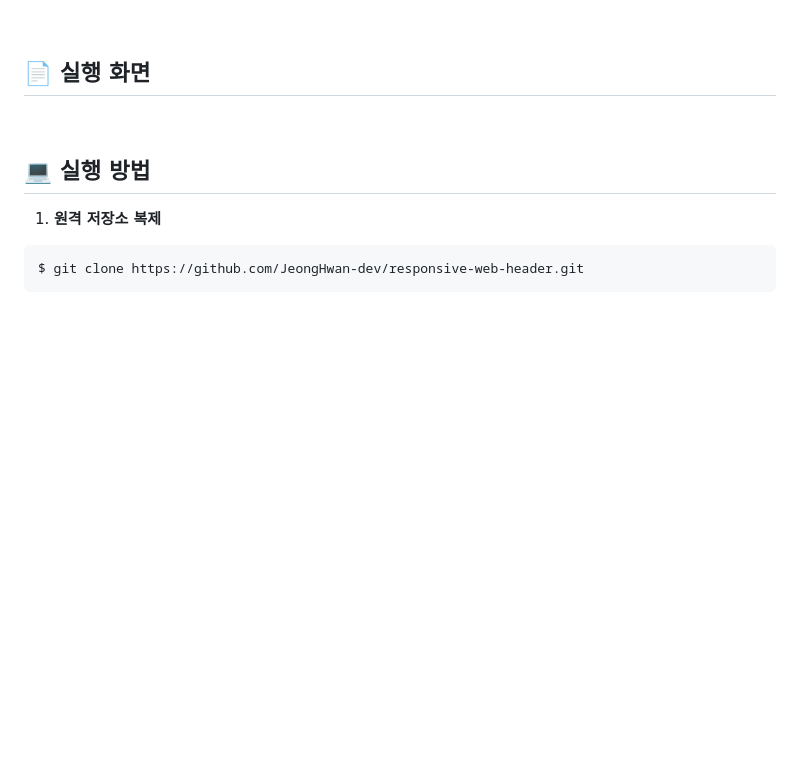
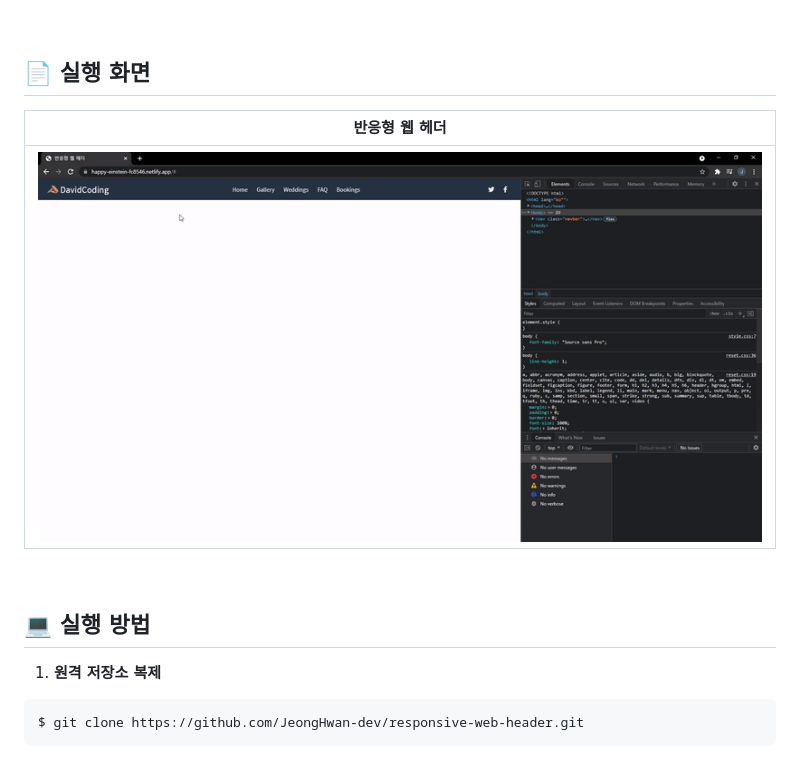
Before and after one commit to JeongHwan-dev/responsive-web-header, a Markdown page: README.md, the part around the change. Drawn GitHub-style; pictures changed too: images/responsive-web-header.gif (added); blank space fills up the shorter version.

Commit message:
Docs : README 실행 화면 gif 추가

```diff
--- a/README.md
+++ b/README.md
@@ -44,6 +44,10 @@
 
 ## 📄 실행 화면
 
+|                                       반응형 웹 헤더                                        |
+| :-----------------------------------------------------------------------------------------: |
+| <img src="./images/responsive-web-header.gif" alt="Responsive Web Header" width="1200px" /> |
+
 <br />
 
 <div id="4"></div>
```
